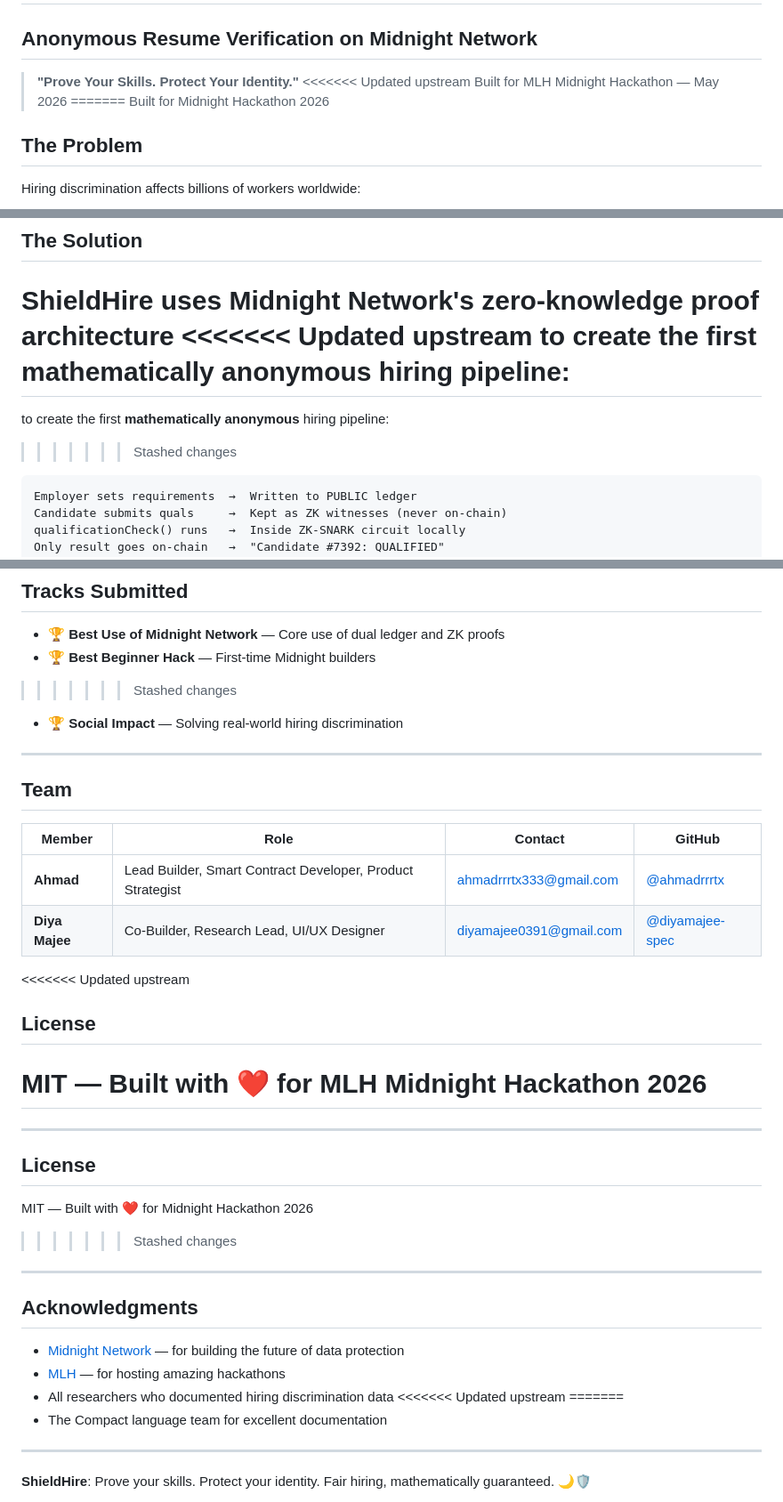
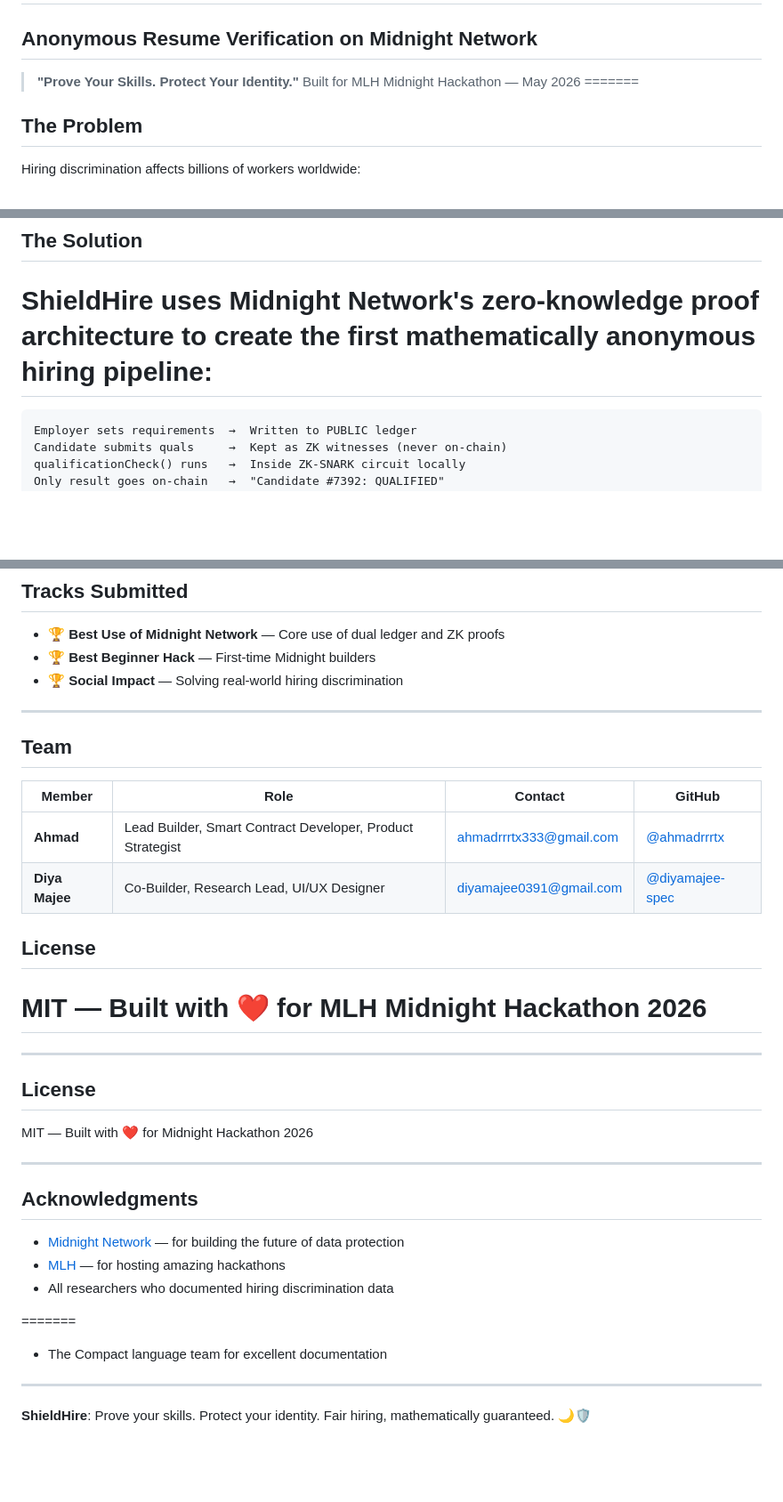
Before and after one commit to ahmadrrrtx/shieldhire, a Markdown page: README.md, 3 parts joined by grey strips. Shown at 89% size. Rendered like a GitHub page; blank space fills up the shorter version.

````diff
--- a/README.md
+++ b/README.md
@@ -2,11 +2,8 @@
 ## Anonymous Resume Verification on Midnight Network
 
 > **"Prove Your Skills. Protect Your Identity."**
-<<<<<<< Updated upstream
 > Built for MLH Midnight Hackathon — May 2026
 =======
-> Built for Midnight Hackathon 2026
-
 
 
 ## The Problem
@@ -31,11 +28,8 @@ the process was actually blind.
 ## The Solution
 
 ShieldHire uses Midnight Network's zero-knowledge proof architecture
-<<<<<<< Updated upstream
 to create the first **mathematically** anonymous hiring pipeline:
 =======
-to create the first **mathematically anonymous** hiring pipeline:
->>>>>>> Stashed changes
 
 ```
 Employer sets requirements  →  Written to PUBLIC ledger
@@ -404,7 +394,6 @@ post-hackathon production version:
 
 - 🏆 **Best Use of Midnight Network** — Core use of dual ledger and ZK proofs
 - 🏆 **Best Beginner Hack** — First-time Midnight builders
->>>>>>> Stashed changes
 - 🏆 **Social Impact** — Solving real-world hiring discrimination
 
 ---
@@ -416,7 +405,6 @@ post-hackathon production version:
 | **Ahmad** | Lead Builder, Smart Contract Developer, Product Strategist | ahmadrrrtx333@gmail.com | [@ahmadrrrtx](https://github.com/ahmadrrrtx) |
 | **Diya Majee** | Co-Builder, Research Lead, UI/UX Designer | diyamajee0391@gmail.com | [@diyamajee-spec](https://github.com/diyamajee-spec) |
 
-<<<<<<< Updated upstream
 ## License
 
 MIT — Built with ❤️ for MLH Midnight Hackathon 2026
@@ -426,7 +414,6 @@ MIT — Built with ❤️ for MLH Midnight Hackathon 2026
 ## License
 
 MIT — Built with ❤️ for Midnight Hackathon 2026
->>>>>>> Stashed changes
 
 ---
 
@@ -435,7 +422,7 @@ MIT — Built with ❤️ for Midnight Hackathon 2026
 - [Midnight Network](https://midnight.network) — for building the future of data protection
 - [MLH](https://mlh.io) — for hosting amazing hackathons
 - All researchers who documented hiring discrimination data
-<<<<<<< Updated upstream
+
 =======
 - The Compact language team for excellent documentation
 
````
Also changed, not shown: other parts of README.md (+0 -4 lines).
